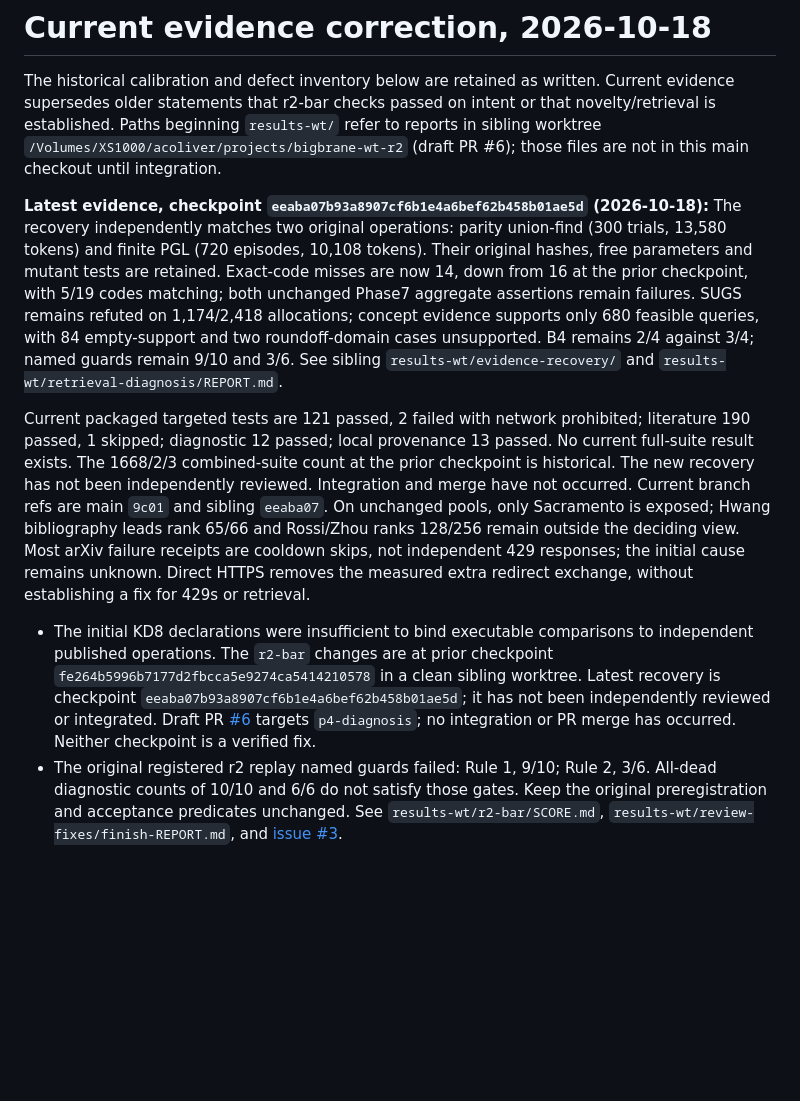
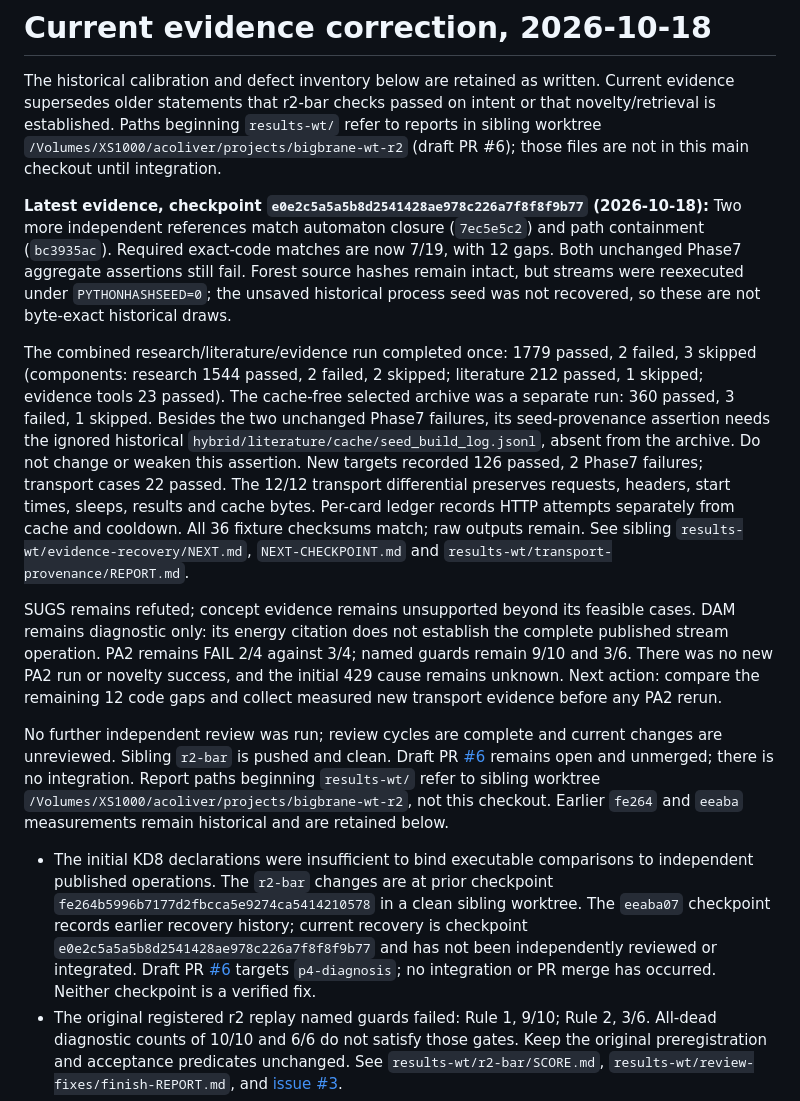
Before and after one commit to acoliver/bigbrane, a Markdown page: KNOWN-DEFECTS.md, the part around the change. Rendered like a GitHub page; blank space fills up the shorter version.

Commit message:
Record seven recovered codes and transport provenance checks

```diff
--- a/KNOWN-DEFECTS.md
+++ b/KNOWN-DEFECTS.md
@@ -2,11 +2,15 @@
 
 The historical calibration and defect inventory below are retained as written. Current evidence supersedes older statements that r2-bar checks passed on intent or that novelty/retrieval is established. Paths beginning `results-wt/` refer to reports in sibling worktree `/Volumes/XS1000/acoliver/projects/bigbrane-wt-r2` (draft PR #6); those files are not in this main checkout until integration.
 
-**Latest evidence, checkpoint `eeaba07b93a8907cf6b1e4a6bef62b458b01ae5d` (2026-10-18):** The recovery independently matches two original operations: parity union-find (300 trials, 13,580 tokens) and finite PGL (720 episodes, 10,108 tokens). Their original hashes, free parameters and mutant tests are retained. Exact-code misses are now 14, down from 16 at the prior checkpoint, with 5/19 codes matching; both unchanged Phase7 aggregate assertions remain failures. SUGS remains refuted on 1,174/2,418 allocations; concept evidence supports only 680 feasible queries, with 84 empty-support and two roundoff-domain cases unsupported. B4 remains 2/4 against 3/4; named guards remain 9/10 and 3/6. See sibling `results-wt/evidence-recovery/` and `results-wt/retrieval-diagnosis/REPORT.md`.
+**Latest evidence, checkpoint `e0e2c5a5a5b8d2541428ae978c226a7f8f8f9b77` (2026-10-18):** Two more independent references match automaton closure (`7ec5e5c2`) and path containment (`bc3935ac`). Required exact-code matches are now 7/19, with 12 gaps. Both unchanged Phase7 aggregate assertions still fail. Forest source hashes remain intact, but streams were reexecuted under `PYTHONHASHSEED=0`; the unsaved historical process seed was not recovered, so these are not byte-exact historical draws.
 
-Current packaged targeted tests are 121 passed, 2 failed with network prohibited; literature 190 passed, 1 skipped; diagnostic 12 passed; local provenance 13 passed. No current full-suite result exists. The 1668/2/3 combined-suite count at the prior checkpoint is historical. The new recovery has not been independently reviewed. Integration and merge have not occurred. Current branch refs are main `9c01` and sibling `eeaba07`. On unchanged pools, only Sacramento is exposed; Hwang bibliography leads rank 65/66 and Rossi/Zhou ranks 128/256 remain outside the deciding view. Most arXiv failure receipts are cooldown skips, not independent 429 responses; the initial cause remains unknown. Direct HTTPS removes the measured extra redirect exchange, without establishing a fix for 429s or retrieval.
+The combined research/literature/evidence run completed once: 1779 passed, 2 failed, 3 skipped (components: research 1544 passed, 2 failed, 2 skipped; literature 212 passed, 1 skipped; evidence tools 23 passed). The cache-free selected archive was a separate run: 360 passed, 3 failed, 1 skipped. Besides the two unchanged Phase7 failures, its seed-provenance assertion needs the ignored historical `hybrid/literature/cache/seed_build_log.jsonl`, absent from the archive. Do not change or weaken this assertion. New targets recorded 126 passed, 2 Phase7 failures; transport cases 22 passed. The 12/12 transport differential preserves requests, headers, start times, sleeps, results and cache bytes. Per-card ledger records HTTP attempts separately from cache and cooldown. All 36 fixture checksums match; raw outputs remain. See sibling `results-wt/evidence-recovery/NEXT.md`, `NEXT-CHECKPOINT.md` and `results-wt/transport-provenance/REPORT.md`.
 
-- The initial KD8 declarations were insufficient to bind executable comparisons to independent published operations. The `r2-bar` changes are at prior checkpoint `fe264b5996b7177d2fbcca5e9274ca5414210578` in a clean sibling worktree. Latest recovery is checkpoint `eeaba07b93a8907cf6b1e4a6bef62b458b01ae5d`; it has not been independently reviewed or integrated. Draft PR [#6](https://github.com/acoliver/bigbrane/pull/6) targets `p4-diagnosis`; no integration or PR merge has occurred. Neither checkpoint is a verified fix.
+SUGS remains refuted; concept evidence remains unsupported beyond its feasible cases. DAM remains diagnostic only: its energy citation does not establish the complete published stream operation. PA2 remains FAIL 2/4 against 3/4; named guards remain 9/10 and 3/6. There was no new PA2 run or novelty success, and the initial 429 cause remains unknown. Next action: compare the remaining 12 code gaps and collect measured new transport evidence before any PA2 rerun.
+
+No further independent review was run; review cycles are complete and current changes are unreviewed. Sibling `r2-bar` is pushed and clean. Draft PR [#6](https://github.com/acoliver/bigbrane/pull/6) remains open and unmerged; there is no integration. Report paths beginning `results-wt/` refer to sibling worktree `/Volumes/XS1000/acoliver/projects/bigbrane-wt-r2`, not this checkout. Earlier `fe264` and `eeaba` measurements remain historical and are retained below.
+
+- The initial KD8 declarations were insufficient to bind executable comparisons to independent published operations. The `r2-bar` changes are at prior checkpoint `fe264b5996b7177d2fbcca5e9274ca5414210578` in a clean sibling worktree. The `eeaba07` checkpoint records earlier recovery history; current recovery is checkpoint `e0e2c5a5a5b8d2541428ae978c226a7f8f8f9b77` and has not been independently reviewed or integrated. Draft PR [#6](https://github.com/acoliver/bigbrane/pull/6) targets `p4-diagnosis`; no integration or PR merge has occurred. Neither checkpoint is a verified fix.
 - The original registered r2 replay named guards failed: Rule 1, 9/10; Rule 2, 3/6. All-dead diagnostic counts of 10/10 and 6/6 do not satisfy those gates. Keep the original preregistration and acceptance predicates unchanged. See `results-wt/r2-bar/SCORE.md`, `results-wt/review-fixes/finish-REPORT.md`, and [issue #3](https://github.com/acoliver/bigbrane/issues/3).
 - Saved PA2 retrieval is 2/4 against the required 3/4. Rossi appears at candidate rank 128 and was not shown to the decision models. The saved arXiv coverage failures are 51/52 searches in flipA and 11/36 in flipB. Four published guards being dead is separate evidence and does not meet the retrieval gate. There is no final-tree live retrieval experiment or novelty result. See `results-wt/kd8/REPORT.md` and [issue #3](https://github.com/acoliver/bigbrane/issues/3).
 **Prior checkpoint history (`fe264b5996b7177d2fbcca5e9274ca5414210578`):**
```
Also changed, not shown: STATUS.md (+4 -4 lines).
